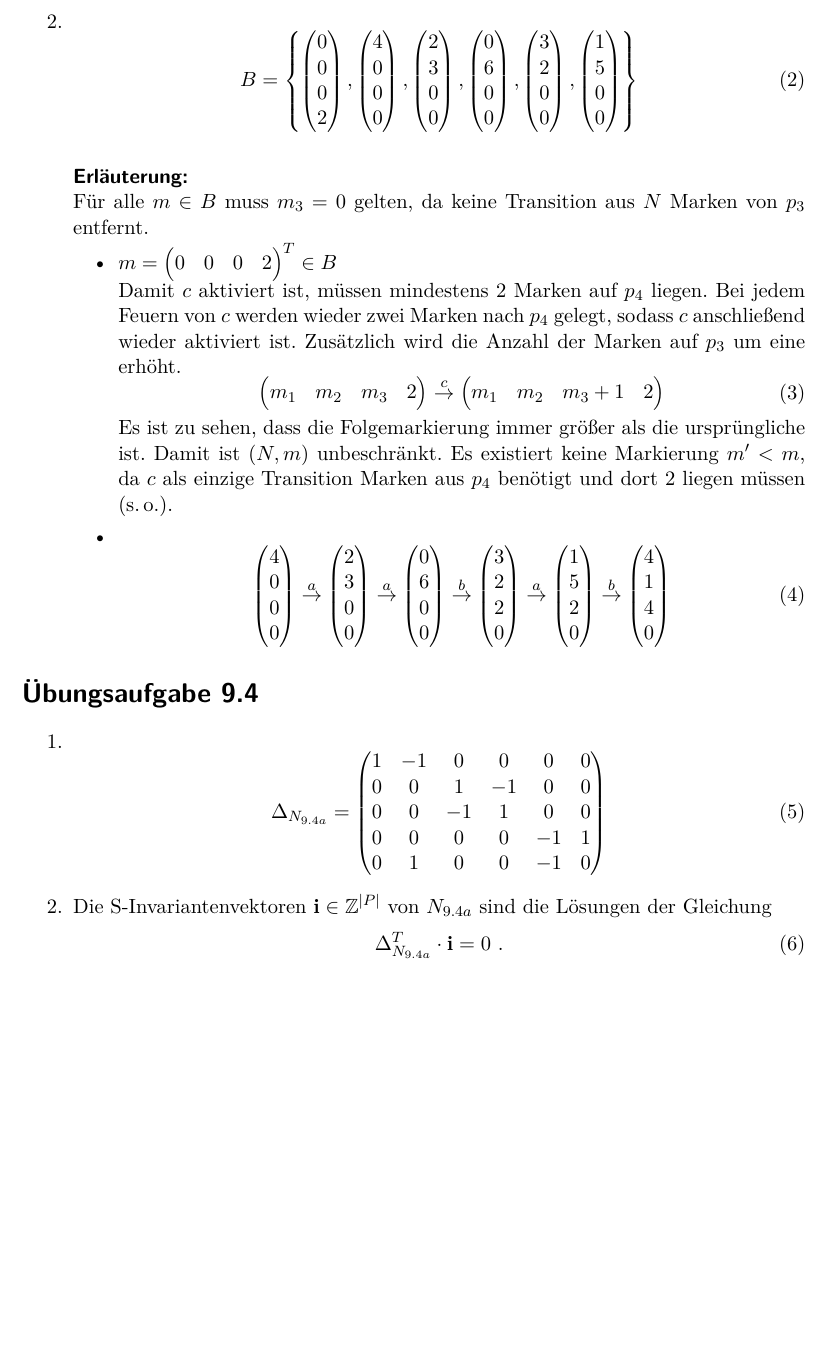
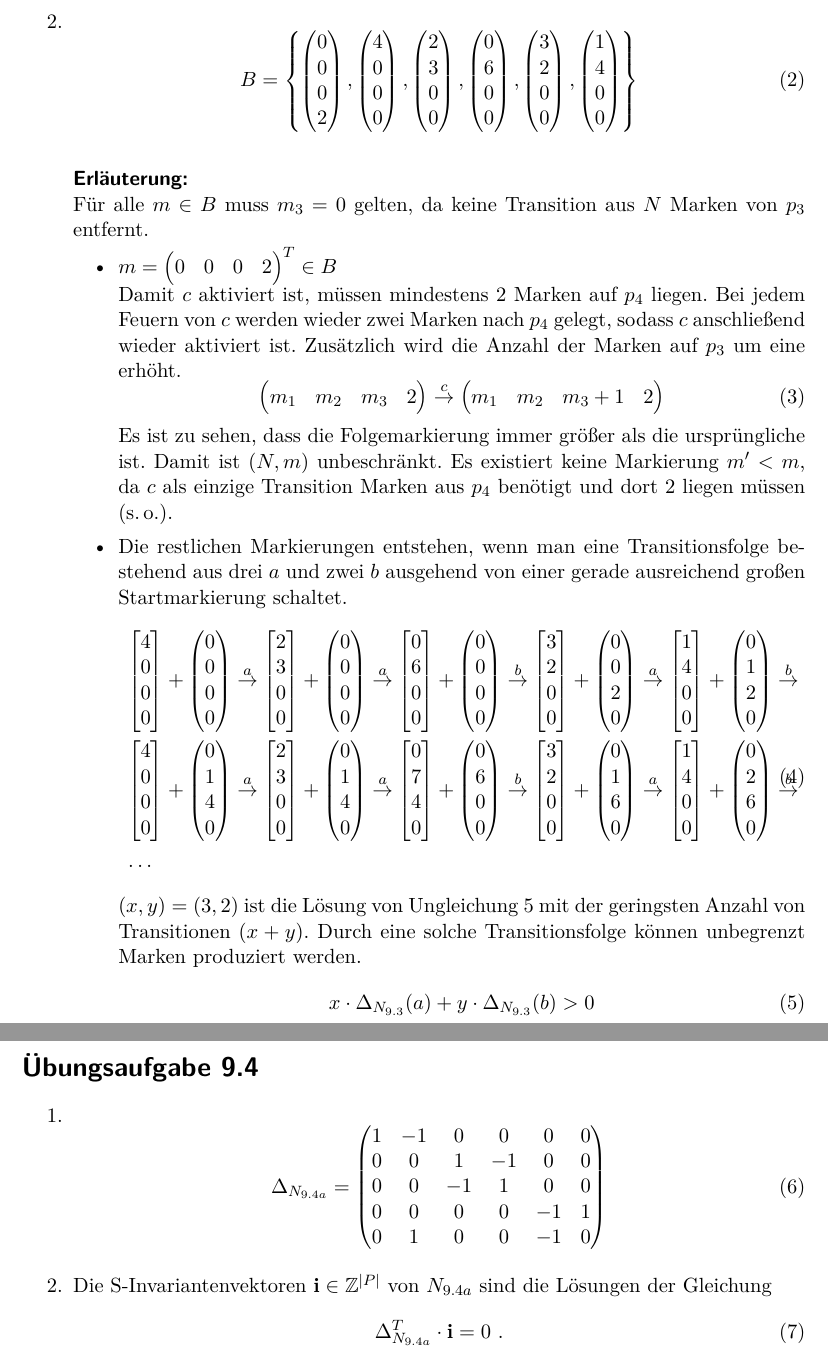
Before and after one commit to lenerd/FGI2, a LaTeX document (blatt_09/blatt_09.tex): part of page 2 of 4 before the commit and two parts of pages 2 and 3 of 5 after it, the two joined at a grey line, cut so that both start at the same text, the shorter picture padded with empty space. Compiled offline with pdfLaTeX.

Commit message:
more 9.3 2.

```diff
--- a/blatt_09/blatt_09.tex
+++ b/blatt_09/blatt_09.tex
@@ -106,7 +106,7 @@
                 \end{pmatrix}
                 ,
                 \begin{pmatrix}
-                    1 \\ 5 \\ 0 \\ 0
+                    1 \\ 4 \\ 0 \\ 0
                 \end{pmatrix}
             \right\}
         \end{equation}
@@ -137,31 +137,107 @@
                 (s.\,o.).
 
             \item
+                Die restlichen Markierungen entstehen, wenn man eine
+                Transitionsfolge bestehend aus drei $a$ und zwei $b$ ausgehend
+                von einer gerade ausreichend großen Startmarkierung schaltet.
                 \begin{equation}
+                    \begin{split}
+                        &
+                        \begin{bmatrix}
+                            4 \\ 0 \\ 0 \\ 0
+                        \end{bmatrix}
+                        +
                         \begin{pmatrix}
-                        4 \\ 0 \\ 0 \\ 0
+                            0 \\ 0 \\ 0 \\ 0
                         \end{pmatrix}
                         \stackrel{a}{\to}
+                        \begin{bmatrix}
+                            2 \\ 3 \\ 0 \\ 0
+                        \end{bmatrix}
+                        +
                         \begin{pmatrix}
-                        2 \\ 3 \\ 0 \\ 0
+                            0 \\ 0 \\ 0 \\ 0
                         \end{pmatrix}
                         \stackrel{a}{\to}
+                        \begin{bmatrix}
+                            0 \\ 6 \\ 0 \\ 0
+                        \end{bmatrix}
+                        +
+                        \begin{pmatrix}
+                            0 \\ 0 \\ 0 \\ 0
+                        \end{pmatrix}
+                        \stackrel{b}{\to}
+                        \begin{bmatrix}
+                            3 \\ 2 \\ 0 \\ 0
+                        \end{bmatrix}
+                        +
+                        \begin{pmatrix}
+                            0 \\ 0 \\ 2 \\ 0
+                        \end{pmatrix}
+                        \stackrel{a}{\to}
+                        \begin{bmatrix}
+                            1 \\ 4 \\ 0 \\ 0
+                        \end{bmatrix}
+                        +
+                        \begin{pmatrix}
+                            0 \\ 1 \\ 2 \\ 0
+                        \end{pmatrix}
+                        \stackrel{b}{\to}
+                        \\
+                        &
+                        \begin{bmatrix}
+                            4 \\ 0 \\ 0 \\ 0
+                        \end{bmatrix}
+                        +
+                        \begin{pmatrix}
+                            0 \\ 1 \\ 4 \\ 0
+                        \end{pmatrix}
+                        \stackrel{a}{\to}
+                        \begin{bmatrix}
+                            2 \\ 3 \\ 0 \\ 0
+                        \end{bmatrix}
+                        +
+                        \begin{pmatrix}
+                            0 \\ 1 \\ 4 \\ 0
+                        \end{pmatrix}
+                        \stackrel{a}{\to}
+                        \begin{bmatrix}
+                            0 \\ 7 \\ 4 \\ 0
+                        \end{bmatrix}
+                        +
                         \begin{pmatrix}
                             0 \\ 6 \\ 0 \\ 0
                         \end{pmatrix}
                         \stackrel{b}{\to}
+                        \begin{bmatrix}
+                            3 \\ 2 \\ 0 \\ 0
+                        \end{bmatrix}
+                        +
                         \begin{pmatrix}
-                        3 \\ 2 \\ 2 \\ 0
+                            0 \\ 1 \\ 6 \\ 0
                         \end{pmatrix}
                         \stackrel{a}{\to}
+                        \begin{bmatrix}
+                            1 \\ 4 \\ 0 \\ 0
+                        \end{bmatrix}
+                        +
                         \begin{pmatrix}
-                        1 \\ 5 \\ 2 \\ 0
+                            0 \\ 2 \\ 6 \\ 0
                         \end{pmatrix}
                         \stackrel{b}{\to}
-                    \begin{pmatrix}
-                        4 \\ 1 \\ 4 \\ 0
-                    \end{pmatrix}
+                        \\
+                        &\dots
+                    \end{split}
                 \end{equation}
+                $(x, y) = (3, 2)$ ist die Lösung von Ungleichung \ref{eq:constraint} mit
+                der geringsten Anzahl von Transitionen ($x + y$).
+                Durch eine solche Transitionsfolge können unbegrenzt Marken
+                produziert werden.
+                \begin{equation}
+                    x \cdot \Delta_{N_{9.3}}(a) + y \cdot \Delta_{N_{9.3}}(b) > 0
+                    \label{eq:constraint}
+                \end{equation}
+
 
 
         \end{itemize}
```
Lines whose indentation alone changed are shown as unchanged.
